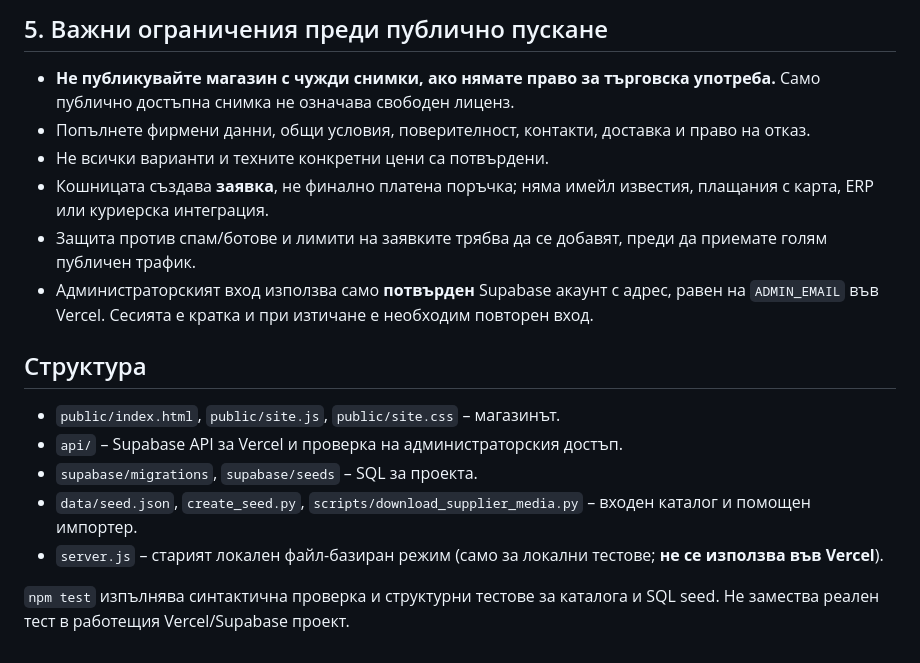
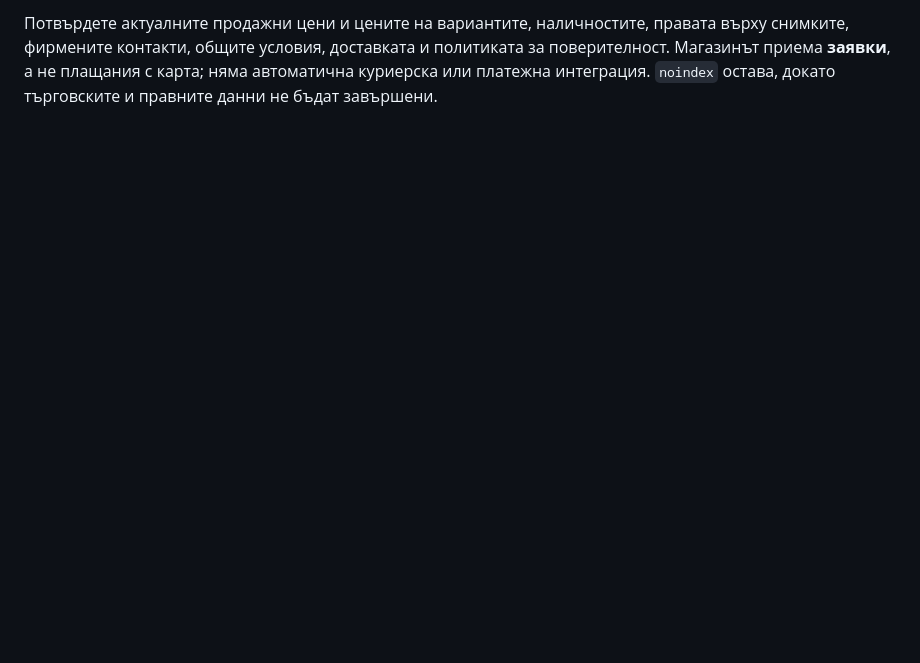
Before and after one commit to NikoNextcloud/vinilpechat, a Markdown page: README.md, the part around one of its changes. Rendered like a GitHub page; blank space fills up the shorter version.

```diff
--- a/README.md
+++ b/README.md
@@ -48,19 +50,2 @@
 
-## 5. Важни ограничения преди публично пускане
-
-- **Не публикувайте магазин с чужди снимки, ако нямате право за търговска употреба.** Само публично достъпна снимка не означава свободен лиценз.
-- Попълнете фирмени данни, общи условия, поверителност, контакти, доставка и право на отказ.
-- Не всички варианти и техните конкретни цени са потвърдени.
-- Кошницата създава **заявка**, не финално платена поръчка; няма имейл известия, плащания с карта, ERP или куриерска интеграция.
-- Защита против спам/ботове и лимити на заявките трябва да се добавят, преди да приемате голям публичен трафик.
-- Администраторският вход използва само **потвърден** Supabase акаунт с адрес, равен на `ADMIN_EMAIL` във Vercel. Сесията е кратка и при изтичане е необходим повторен вход.
-
-## Структура
-
-- `public/index.html`, `public/site.js`, `public/site.css` – магазинът.
-- `api/` – Supabase API за Vercel и проверка на администраторския достъп.
-- `supabase/migrations`, `supabase/seeds` – SQL за проекта.
-- `data/seed.json`, `create_seed.py`, `scripts/download_supplier_media.py` – входен каталог и помощен импортер.
-- `server.js` – старият локален файл-базиран режим (само за локални тестове; **не се използва във Vercel**).
-
-`npm test` изпълнява синтактична проверка и структурни тестове за каталога и SQL seed. Не замества реален тест в работещия Vercel/Supabase проект.
+Потвърдете актуалните продажни цени и цените на вариантите, наличностите, правата върху снимките, фирмените контакти, общите условия, доставката и политиката за поверителност. Магазинът приема **заявки**, а не плащания с карта; няма автоматична куриерска или платежна интеграция. `noindex` остава, докато търговските и правните данни не бъдат завършени.
```
Also changed, not shown: other parts of README.md (+33 -31 lines).
